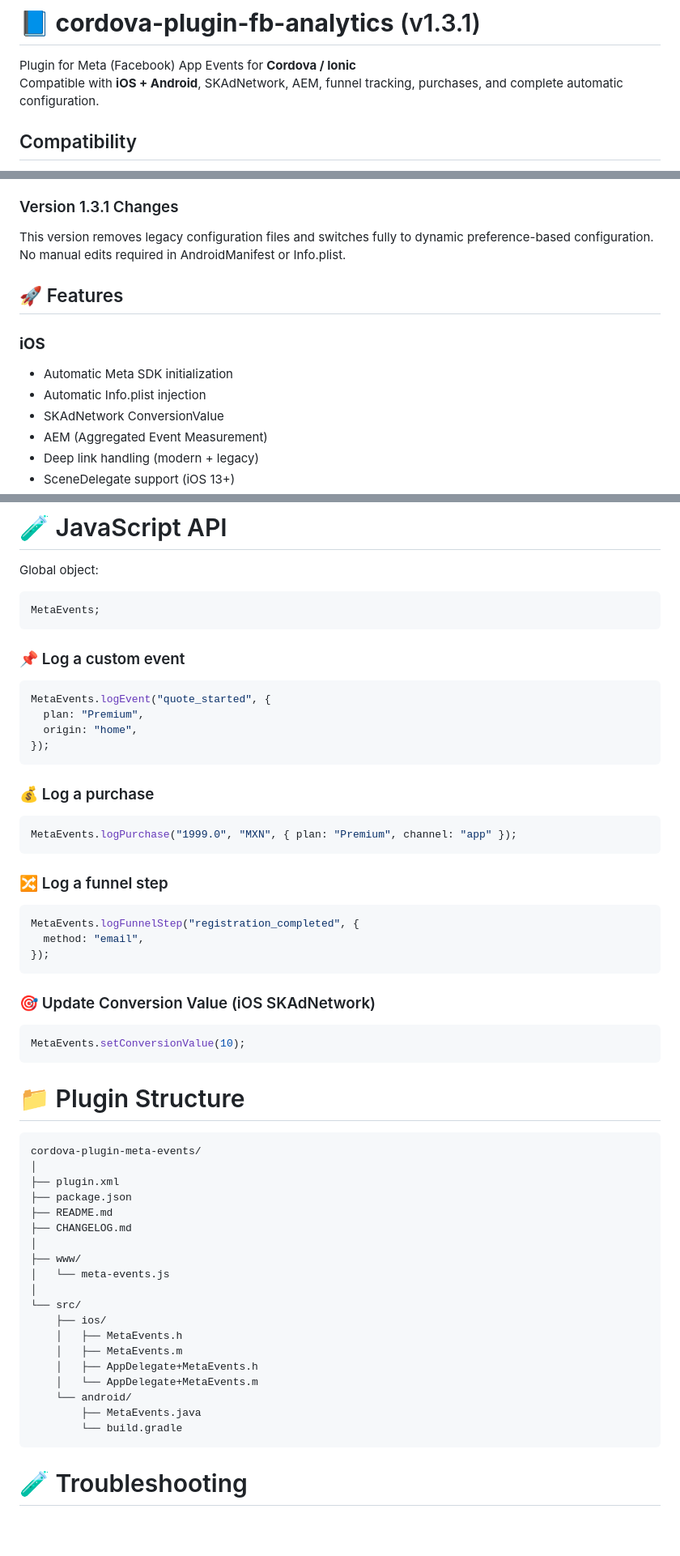
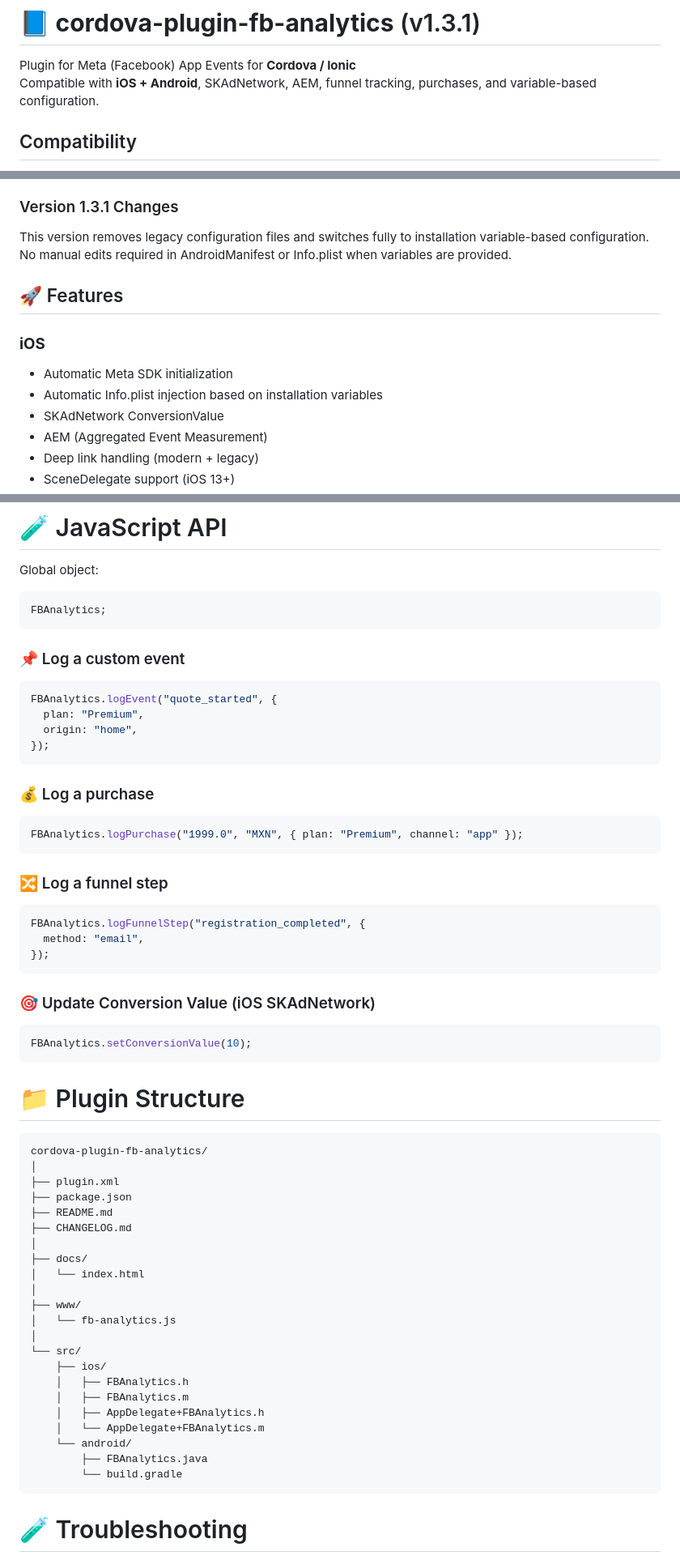
Before and after one commit to ADRAKIEL/cordova-plugin-fb-analytics, a Markdown page: README.md, 3 parts joined by grey strips. Shown at 81% size. Drawn GitHub-style; blank space fills up the shorter version.

````diff
--- a/README.md
+++ b/README.md
@@ -1,7 +1,7 @@
 # 📘 **cordova-plugin-fb-analytics** (v1.3.1)
 
 Plugin for Meta (Facebook) App Events for **Cordova / Ionic**
-Compatible with **iOS + Android**, SKAdNetwork, AEM, funnel tracking, purchases, and complete automatic configuration.
+Compatible with **iOS + Android**, SKAdNetwork, AEM, funnel tracking, purchases, and variable-based configuration.
 
 ## Compatibility
 
@@ -16,14 +16,14 @@ Compatible with **iOS + Android**, SKAdNetwork, AEM, funnel tracking, purchases,
 
 ### Version 1.3.1 Changes
 
-This version removes legacy configuration files and switches fully to dynamic preference-based configuration. No manual edits required in AndroidManifest or Info.plist.
+This version removes legacy configuration files and switches fully to installation variable-based configuration. No manual edits required in AndroidManifest or Info.plist when variables are provided.
 
 ## 🚀 Features
 
 ### **iOS**
 
 - Automatic Meta SDK initialization
-- Automatic Info.plist injection
+- Automatic Info.plist injection based on installation variables
 - SKAdNetwork ConversionValue
 - AEM (Aggregated Event Measurement)
 - Deep link handling (modern + legacy)
@@ -160,13 +164,13 @@ Safe parameter conversion supports:
 Global object:
 
 ```javascript
-MetaEvents;
+FBAnalytics;
 ```
 
 ### 📌 Log a custom event
 
 ```javascript
-MetaEvents.logEvent("quote_started", {
+FBAnalytics.logEvent("quote_started", {
   plan: "Premium",
   origin: "home",
 });
@@ -175,13 +179,13 @@ MetaEvents.logEvent("quote_started", {
 ### 💰 Log a purchase
 
 ```javascript
-MetaEvents.logPurchase("1999.0", "MXN", { plan: "Premium", channel: "app" });
+FBAnalytics.logPurchase("1999.0", "MXN", { plan: "Premium", channel: "app" });
 ```
 
 ### 🔀 Log a funnel step
 
 ```javascript
-MetaEvents.logFunnelStep("registration_completed", {
+FBAnalytics.logFunnelStep("registration_completed", {
   method: "email",
 });
 ```
@@ -189,30 +193,33 @@ MetaEvents.logFunnelStep("registration_completed", {
 ### 🎯 Update Conversion Value (iOS SKAdNetwork)
 
 ```javascript
-MetaEvents.setConversionValue(10);
+FBAnalytics.setConversionValue(10);
 ```
 
 # 📁 Plugin Structure
 
 ```
-cordova-plugin-meta-events/
+cordova-plugin-fb-analytics/
 │
 ├── plugin.xml
 ├── package.json
 ├── README.md
 ├── CHANGELOG.md
 │
+├── docs/
+│   └── index.html
+│
 ├── www/
-│   └── meta-events.js
+│   └── fb-analytics.js
 │
 └── src/
     ├── ios/
-    │   ├── MetaEvents.h
-    │   ├── MetaEvents.m
-    │   ├── AppDelegate+MetaEvents.h
-    │   └── AppDelegate+MetaEvents.m
+    │   ├── FBAnalytics.h
+    │   ├── FBAnalytics.m
+    │   ├── AppDelegate+FBAnalytics.h
+    │   └── AppDelegate+FBAnalytics.m
     └── android/
-        ├── MetaEvents.java
+        ├── FBAnalytics.java
         └── build.gradle
 ```
 
````
Also changed, not shown: other parts of README.md (+27 -23 lines).
